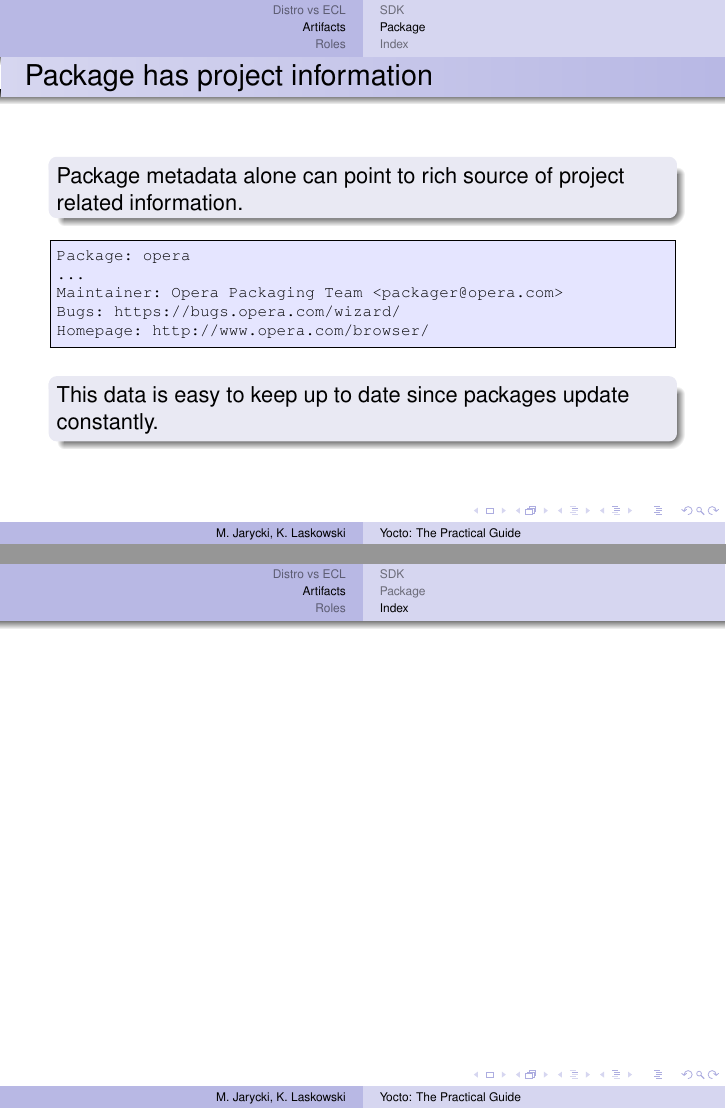
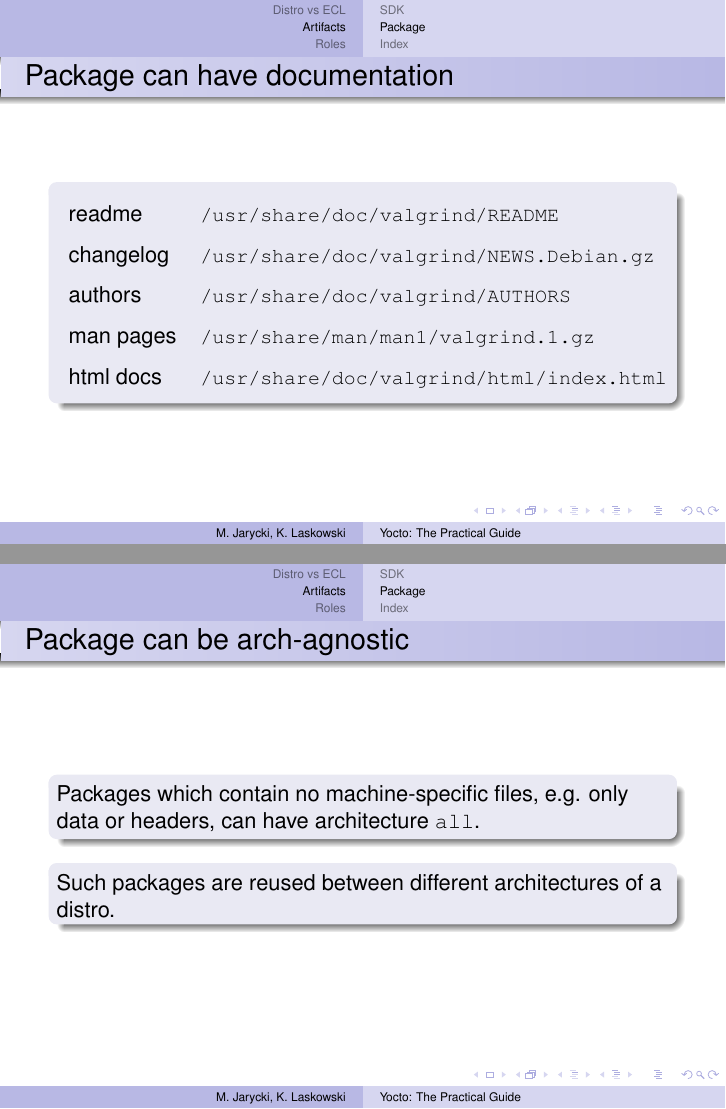
Before and after one commit to aurzenligl/codedive, LaTeX slides (2_yocto/main.tex): pages 36 and 37 of 39 before the commit and pages 38 and 39 of 42 after it, joined at a grey line. Compiled offline with pdfLaTeX.

Commit message:
all package slides

```diff
--- a/2_yocto/main.tex
+++ b/2_yocto/main.tex
@@ -424,6 +441,30 @@ Homepage: http://www.opera.com/browser/
     \begin{block}{}
         This data is easy to keep up to date since
         packages update constantly.
+    \end{block}
+\end{frame}
+
+\begin{frame}[fragile]{Package can have documentation}
+    \begin{block}{}
+        \renewcommand{\arraystretch}{1.5}
+        \begin{tabular}{l l}
+            readme & \small\verb|/usr/share/doc/valgrind/README| \\
+            changelog & \small\verb|/usr/share/doc/valgrind/NEWS.Debian.gz| \\
+            authors & \small\verb|/usr/share/doc/valgrind/AUTHORS| \\
+            man pages & \small\verb|/usr/share/man/man1/valgrind.1.gz| \\
+            html docs & \small\verb|/usr/share/doc/valgrind/html/index.html| \\
+        \end{tabular}
+    \end{block}
+\end{frame}
+
+\begin{frame}[fragile]{Package can be arch-agnostic}
+    \begin{block}{}
+        Packages which contain no machine-specific files,
+        e.g. only data or headers, can have architecture \verb|all|.
+    \end{block}
+    \begin{block}{}
+        Such packages are reused
+        between different architectures of a distro.
     \end{block}
 \end{frame}
 
```
Also changed, not shown: 2_yocto/main.tex (31 more changed lines).
